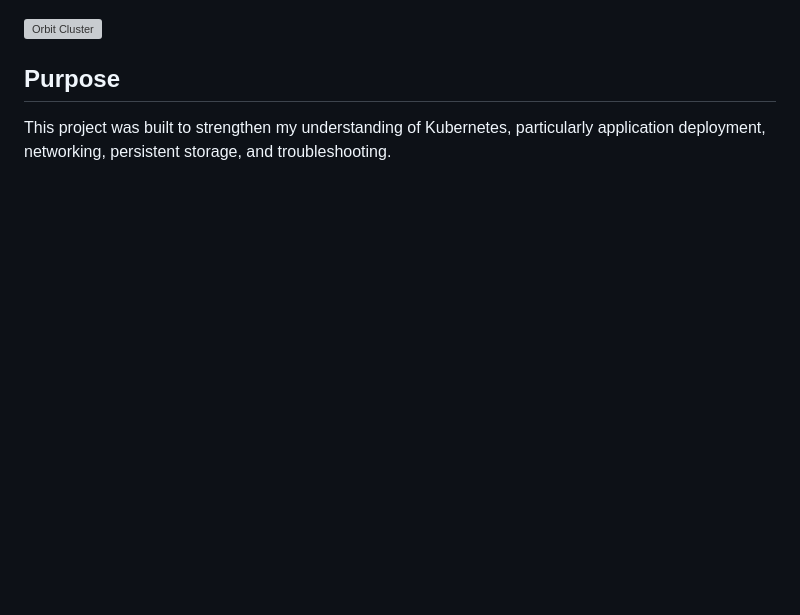
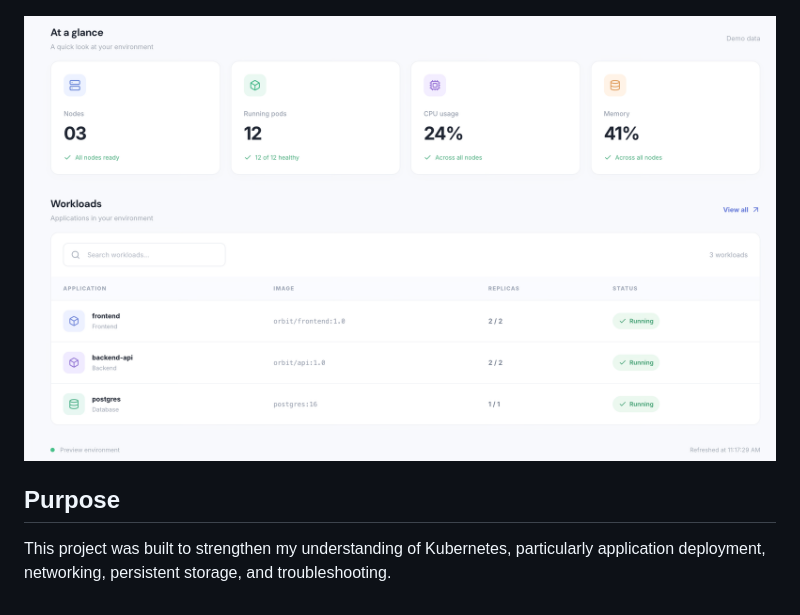
Before and after one commit to soysaucechickenn/k8s-fullstack-homelab, a Markdown page: README.md, the part around the change. GitHub-like rendering; pictures changed too: screenshots/orbit-cluster.png (added); blank space fills up the shorter version; grey boxes are pictures that could not be loaded.

Commit message:
docs: fix Orbit screenshots

```diff
--- a/README.md
+++ b/README.md
@@ -31,7 +31,7 @@ Deployed on a seven-node Minikube cluster consisting of one control-plane node a
 
 ![Orbit Dashboard](screenshots/image.png)
 
-![Orbit Cluster](screenshots/image-1.png)
+![Orbit Cluster](screenshots/orbit-cluster.png)
 
 ## Purpose
 
```
